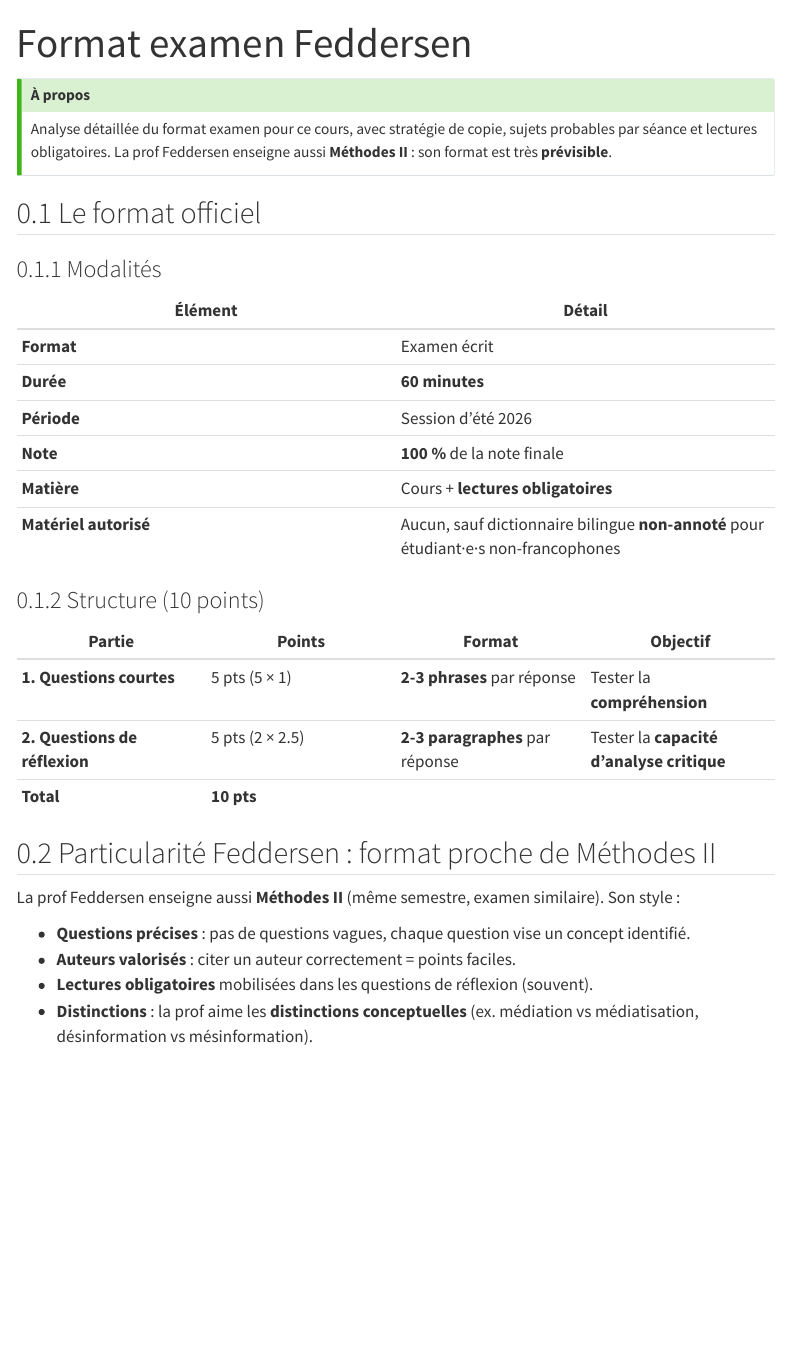
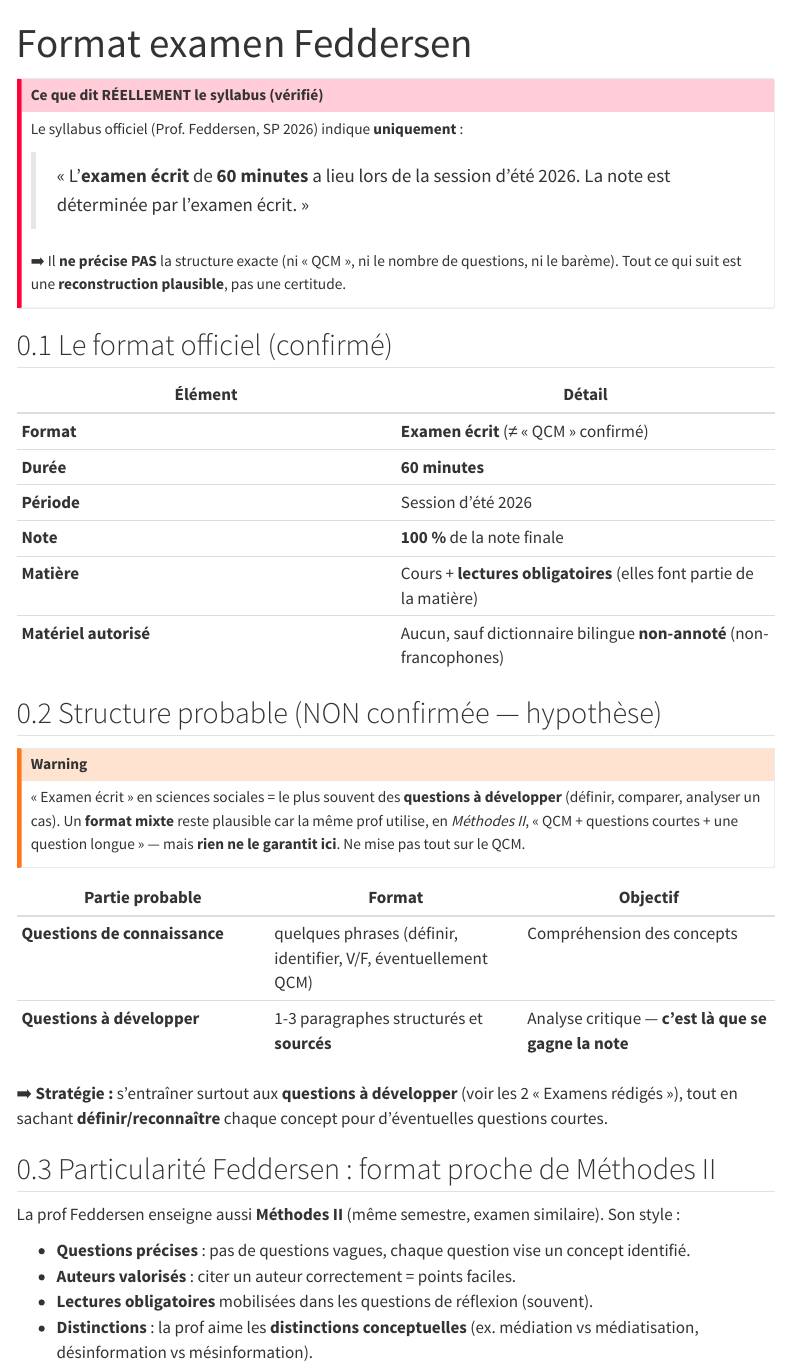
Before and after one commit to krug-mikhail/communication-politique-resume, a Quarto document (format_examen.qmd): the page in a window 1100 px wide, from its top. Rendered offline with R 4.5, knitr and Pandoc in place of Quarto, with nearby package versions; menus at the side of the page are left out.

Commit message:
Ajout 2 examens redigés (format réel) + correction page format
- examen_redige_1 (concepts/théories) et examen_redige_2 (analyse/synthèse)
- Uniquement des questions à DÉVELOPPER (pas de QCM/matching/fill)
- Chaque question a une réponse-modèle (révélable + incluse dans la copie)
- Bouton "Copier (mes réponses + corrigé)" : exporte réponses étudiant
  ET réponses attendues pour correction express depuis une session vierge
- format_examen.qmd corrigé : honnête sur ce que dit le syllabus
  (examen écrit 60 min ; structure QCM NON confirmée)
- Navbar : les 2 examens rédigés mis en avant

Co-Authored-By: Claude Opus 4.8 (1M context) <noreply@anthropic.com>

```diff
--- a/_quarto.yml
+++ b/_quarto.yml
@@ -4,6 +4,8 @@ project:
   resources:
     - "examen_blanc_1.html"
     - "examen_blanc_2.html"
+    - "examen_redige_1.html"
+    - "examen_redige_2.html"
 
 website:
   title: "Communication politique — Cours (théorie)"
@@ -40,10 +42,14 @@ website:
         text: "Format examen"
       - text: "Examens blancs"
         menu:
+          - href: examen_redige_1.html
+            text: "★ Rédigé 1 · questions à développer + corrigé (format réel)"
+          - href: examen_redige_2.html
+            text: "★ Rédigé 2 · analyse/synthèse + corrigé (format réel)"
           - href: examen_blanc_1.html
-            text: "Examen 1 · Réaliste (mix questions courtes + réflexion)"
+            text: "Entraînement QCM 1 (reconnaissance des concepts)"
           - href: examen_blanc_2.html
-            text: "Examen 2 · Difficile (pièges + lectures + cas)"
+            text: "Entraînement QCM 2 (pièges + lectures)"
   sidebar:
     style: docked
     search: true
--- a/format_examen.qmd
+++ b/format_examen.qmd
@@ -2,31 +2,38 @@
 title: "Format examen Feddersen"
 ---
 
-::: {.callout-tip}
-## À propos
-Analyse détaillée du format examen pour ce cours, avec stratégie de copie, sujets probables par séance et lectures obligatoires. La prof Feddersen enseigne aussi **Méthodes II** : son format est très **prévisible**.
+::: {.callout-important}
+## Ce que dit RÉELLEMENT le syllabus (vérifié)
+Le syllabus officiel (Prof. Feddersen, SP 2026) indique **uniquement** :
+
+> « L'**examen écrit** de **60 minutes** a lieu lors de la session d'été 2026. La note est déterminée par l'examen écrit. »
+
+➡️ Il **ne précise PAS** la structure exacte (ni « QCM », ni le nombre de questions, ni le barème). Tout ce qui suit est une **reconstruction plausible**, pas une certitude.
 :::
 
-## Le format officiel
-
-### Modalités
+## Le format officiel (confirmé)
 
 | Élément | Détail |
 |---|---|
-| **Format** | Examen écrit |
+| **Format** | **Examen écrit** (≠ « QCM » confirmé) |
 | **Durée** | **60 minutes** |
 | **Période** | Session d'été 2026 |
 | **Note** | **100 %** de la note finale |
-| **Matière** | Cours + **lectures obligatoires** |
-| **Matériel autorisé** | Aucun, sauf dictionnaire bilingue **non-annoté** pour étudiant·e·s non-francophones |
+| **Matière** | Cours + **lectures obligatoires** (elles font partie de la matière) |
+| **Matériel autorisé** | Aucun, sauf dictionnaire bilingue **non-annoté** (non-francophones) |
 
-### Structure (10 points)
+## Structure probable (NON confirmée — hypothèse)
 
-| Partie | Points | Format | Objectif |
-|---|---|---|---|
-| **1. Questions courtes** | 5 pts (5 × 1) | **2-3 phrases** par réponse | Tester la **compréhension** |
-| **2. Questions de réflexion** | 5 pts (2 × 2.5) | **2-3 paragraphes** par réponse | Tester la **capacité d'analyse critique** |
-| **Total** | **10 pts** |  |  |
+::: {.callout-warning}
+« Examen écrit » en sciences sociales = le plus souvent des **questions à développer** (définir, comparer, analyser un cas). Un **format mixte** reste plausible car la même prof utilise, en *Méthodes II*, « QCM + questions courtes + une question longue » — mais **rien ne le garantit ici**. Ne mise pas tout sur le QCM.
+:::
+
+| Partie probable | Format | Objectif |
+|---|---|---|
+| **Questions de connaissance** | quelques phrases (définir, identifier, V/F, éventuellement QCM) | Compréhension des concepts |
+| **Questions à développer** | 1-3 paragraphes structurés et **sourcés** | Analyse critique — **c'est là que se gagne la note** |
+
+➡️ **Stratégie :** s'entraîner surtout aux **questions à développer** (voir les 2 « Examens rédigés »), tout en sachant **définir/reconnaître** chaque concept pour d'éventuelles questions courtes.
 
 ## Particularité Feddersen : format proche de Méthodes II
 
```
Also changed, not shown: docs/search.json, examen_redige_1.html (added), examen_redige_2.html (added), 25 other files.
